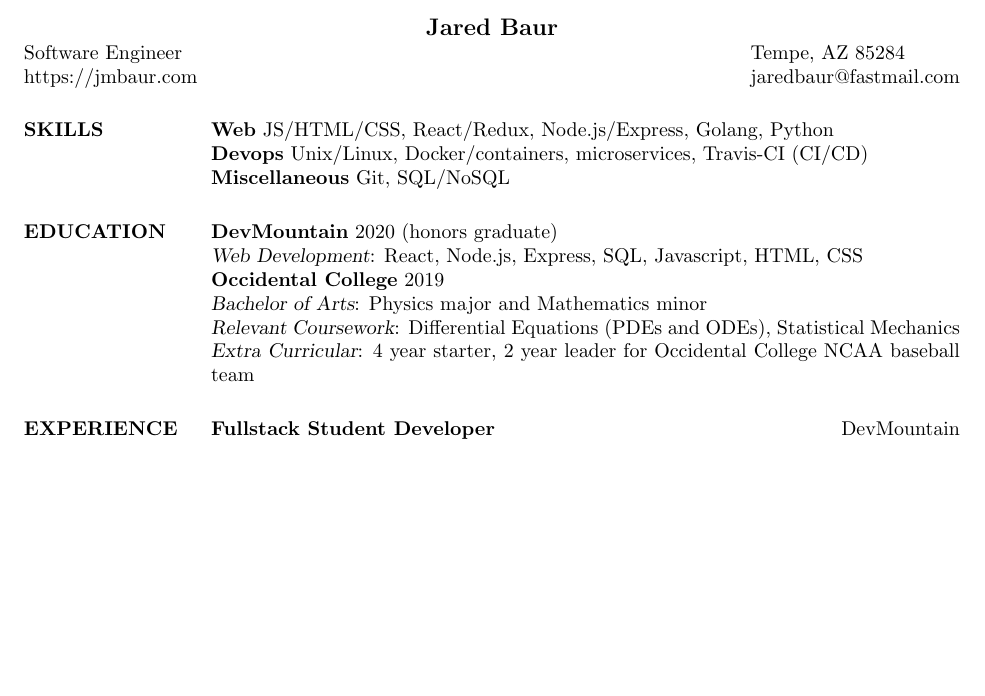
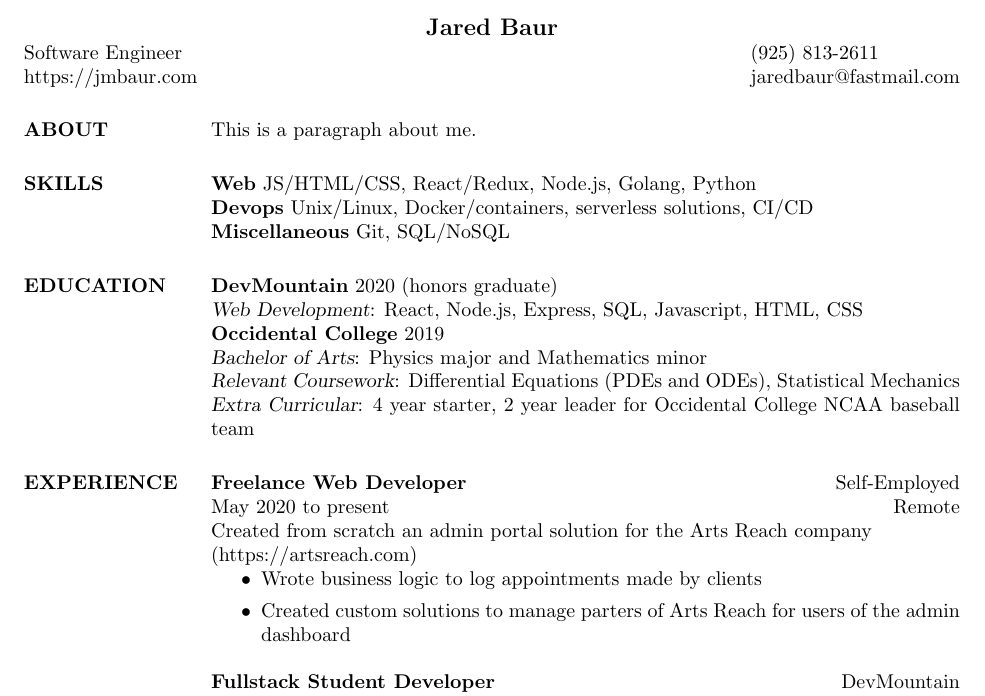
Before and after one commit to jmbaur/resume, a LaTeX CV (resume.tex): part of the page before the commit and part of page 1 of 2 after it, cut so that both start at the same text, the shorter picture padded with empty space. Compiled offline with pdfLaTeX.

Commit message:
TODO: write about section

```diff
--- a/resume.tex
+++ b/resume.tex
@@ -64,7 +64,7 @@
 % -linked-in profile
 
 \address{Software Engineer\\https://jmbaur.com}
-\address{Tempe, AZ 85284\\jaredbaur@fastmail.com}
+\address{(925) 813-2611\\jaredbaur@fastmail.com}
 
 % Uncomment to add a third address
 %\address{Address 3 line 1\\Address 3 line 2\\Address 3 line 3}
@@ -72,13 +72,17 @@
 
 \begin{resume}
 
+
+\section{ABOUT}
+This is a paragraph about me.
+
 %-------------------------------------------------------------------------------
 %	COMPUTER SKILLS SECTION
 %-------------------------------------------------------------------------------
 \section{SKILLS}
 
-\textbf{Web} JS/HTML/CSS, React/Redux, Node.js/Express, Golang, Python\newline
-\textbf{Devops} Unix/Linux, Docker/containers, microservices, Travis-CI (CI/CD)\newline
+\textbf{Web} JS/HTML/CSS, React/Redux, Node.js, Golang, Python\newline
+\textbf{Devops} Unix/Linux, Docker/containers, serverless solutions, CI/CD\newline
 \textbf{Miscellaneous} Git, SQL/NoSQL
 %-------------------------------------------------------------------------------
 
@@ -107,6 +111,18 @@
 %-------------------------------------------------------------------------------
 
 \section{EXPERIENCE}
+
+\employer{Self-Employed}
+\location{Remote}
+\dates{May 2020 to present}
+\title{\textbf{Freelance Web Developer}}
+\begin{position}
+	Created from scratch an admin portal solution for the Arts Reach company\\(https://artsreach.com)
+	\begin{itemize}
+		\item Wrote business logic to log appointments made by clients
+		\item Created custom solutions to manage parters of Arts Reach for users of the admin dashboard
+	\end{itemize}
+\end{position}
 
 \employer{DevMountain}
 \location{Phoenix, AZ}
```
Also changed, not shown: resume.pdf.
